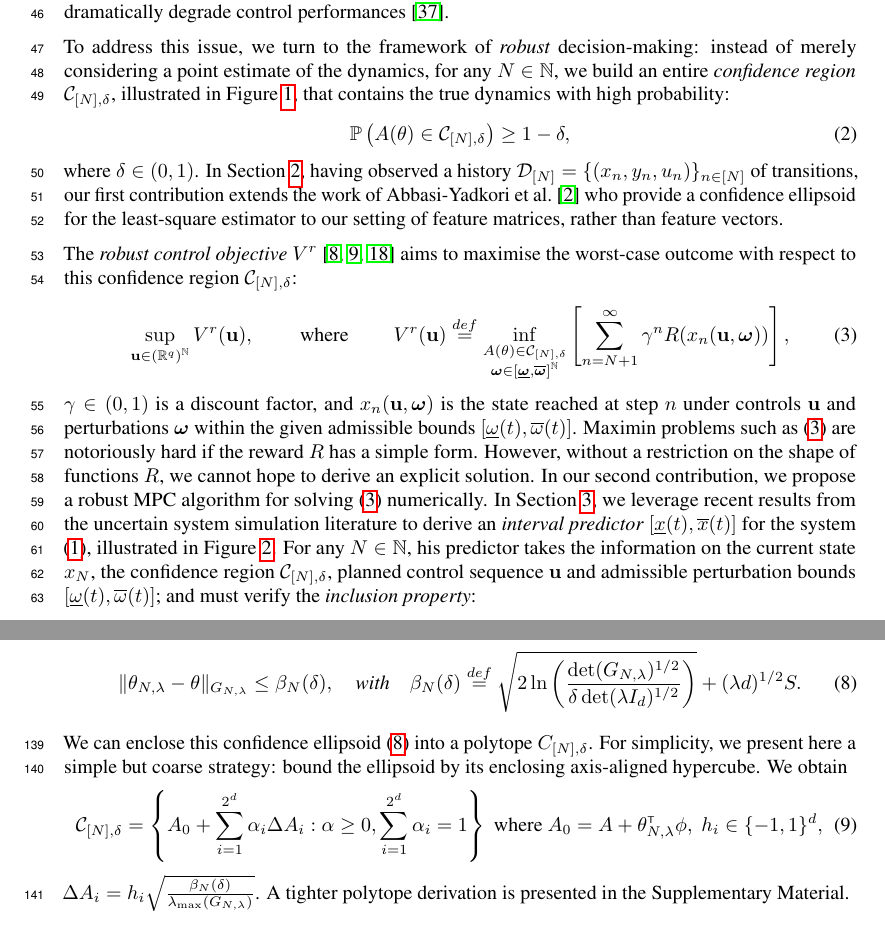
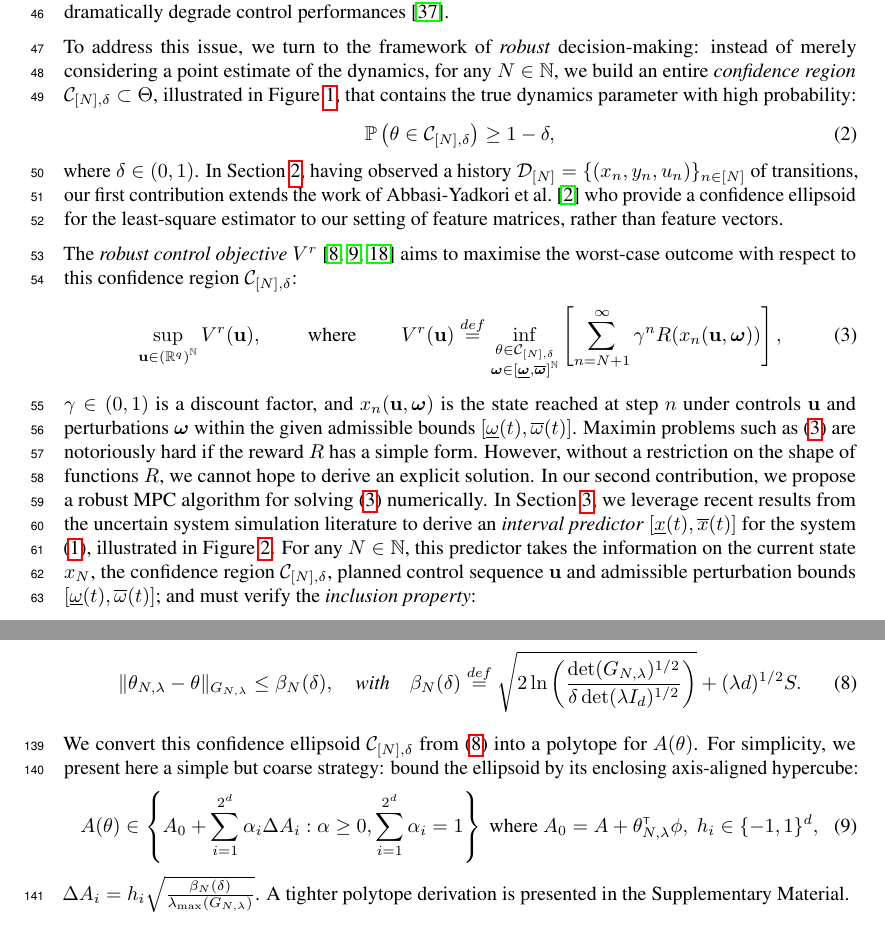
Before and after one commit to eleurent/robust-beyond-quadratic, a LaTeX paper (main.tex): two parts of pages 2 and 5 of 23, joined at a grey line, cut so that both start at the same text. Compiled offline with pdfLaTeX.

Commit message:
C_N,delta is a confidence region on theta, not A(theta)

```diff
--- a/main.tex
+++ b/main.tex
@@ -112,9 +112,9 @@ Since experiencing failures is out of question, the only way to prevent them fro
 \end{equation}
 where the parameter vector $\theta$ in the state matrix $A(\theta)\in\Real^{p\times p}$ belongs to a compact set $\Theta \subset \Real^d$. The control matrix $B\in\Real^{p\times q}$ and disturbance matrix $D\in\Real^{p\times r}$ are known. We also assume having access to the observation of $x(t)$ and to a noisy measurement of $\dot{x}(t)$ in the form $y(t)=\dot{x}(t) + C\nu(t)$, where $\nu(t)\in\Real^s$ is a measurement noise and $C\in\Real^{p\times s}$ is known. Assumptions over the disturbance $\omega$ and noise $\nu$ will be detailed further, and we denote $\eta(t) = C\nu(t) + D\omega(t)$. We argue that this structure assumption is realistic given that most industrial applications to date have been relying on physical models to describe their processes and well-engineered controllers to operate them, rather than machine learning. Our framework relaxes this modelling effort by allowing some \emph{structured uncertainty} around the nominal model. We adopt a data-driven scheme to estimate the parameters more accurately as we interact with the true system. Most model-based reinforcement learning algorithms rely on the estimated dynamics to derive the corresponding optimal controls \citep[e.g.][]{Lenz2015,Levine2015}, but suffer from \emph{model bias}: they ignore the error between the learned and true dynamics, which can dramatically degrade control performances \citep{Schneider1997}. %It is particularly likely when maximising an objective under constraints, which naturally pushes the systems to operate in the vicinity of constraint saturation and makes it prone to failure.
 
-To address this issue, we turn to the framework of \emph{robust} decision-making: instead of merely considering a point estimate of the dynamics, for any $N\in\Natural$, we build an entire \emph{confidence region} $\cC_{[N],\delta}$, illustrated in \Cref{fig:estimation}, that contains the true dynamics with high probability:
+To address this issue, we turn to the framework of \emph{robust} decision-making: instead of merely considering a point estimate of the dynamics, for any $N\in\Natural$, we build an entire \emph{confidence region} $\cC_{[N],\delta}\subset\Theta$, illustrated in \Cref{fig:estimation}, that contains the true dynamics parameter with high probability:
 \begin{align}
-\probability{A(\theta)\in \cC_{[N],\delta}} \geq 1-\delta,
+\probability{\theta\in \cC_{[N],\delta}} \geq 1-\delta,
 \label{eq:confidence}
 \end{align}
 where $\delta\in(0,1)$. In \Cref{sec:estimation}, having observed a history $\cD_{[N]} = \{(x_n, y_n,u_n)\}_{n\in[N]}$ of transitions, our first contribution extends the work of \citet{Abbasi2011} who provide a confidence ellipsoid for the least-square estimator to our setting of feature matrices, rather than feature vectors.
@@ -122,10 +122,10 @@ where $\delta\in(0,1)$. In \Cref{sec:estimation}, having observed a history $\cD
 The \emph{robust control objective} $V^r$ \citep{Bental2009,Bertsimas2011,Gorissen2015} aims to maximise the worst-case outcome with respect to this confidence region $\cC_{[N],\delta}$:
 \begin{equation}
 \label{eq:robust-control}
-\sup_{\bu\in{(\Real^q)}^\Natural} {V^r(\bu)}, \qquad \text{ where }\qquad {V^r(\bu)} \eqdef \inf_{\substack{A(\theta) \in \cC_{[N],\delta} \\ \bom\in[\underline{\bom},\overline{\bom}]^\Natural}} \left[\sum_{n=N+1}^\infty \gamma^n R(x_n(\bu,\bom))\right],
+\sup_{\bu\in{(\Real^q)}^\Natural} {V^r(\bu)}, \qquad \text{ where }\qquad {V^r(\bu)} \eqdef \inf_{\substack{\theta \in \cC_{[N],\delta} \\ \bom\in[\underline{\bom},\overline{\bom}]^\Natural}} \left[\sum_{n=N+1}^\infty \gamma^n R(x_n(\bu,\bom))\right],
 \end{equation}
 $\gamma\in(0,1)$ is a discount factor, and $x_n(\bu,\bom)$ is the state reached at step $n$ under controls $\bu$ and perturbations $\bom$ within the given admissible bounds $[\underline\omega(t),\overline\omega(t)]$. Maximin problems such as $\eqref{eq:robust-control}$ are notoriously hard if the reward $R$ has a simple form. However, without a restriction on the shape of functions $R$, we cannot hope to derive an explicit solution.
-In our second contribution, we propose a robust MPC algorithm for solving \eqref{eq:robust-control} numerically. In \Cref{sec:prediction}, we leverage recent results from the uncertain system simulation literature to derive an \emph{interval predictor} $[\underline{x}(t),\overline{x}(t)]$ for the system \eqref{eq:dynamics}, illustrated in \Cref{fig:prediction}. For any $N\in\Natural$, his predictor takes the information on the current state ${x}_N$, the confidence region $\cC_{[N],\delta}$, planned control sequence $\bu$ and admissible perturbation bounds $[\underline{\omega}(t),\overline{\omega}(t)]$; and must verify the \emph{inclusion property}:
+In our second contribution, we propose a robust MPC algorithm for solving \eqref{eq:robust-control} numerically. In \Cref{sec:prediction}, we leverage recent results from the uncertain system simulation literature to derive an \emph{interval predictor} $[\underline{x}(t),\overline{x}(t)]$ for the system \eqref{eq:dynamics}, illustrated in \Cref{fig:prediction}. For any $N\in\Natural$, this predictor takes the information on the current state ${x}_N$, the confidence region $\cC_{[N],\delta}$, planned control sequence $\bu$ and admissible perturbation bounds $[\underline{\omega}(t),\overline{\omega}(t)]$; and must verify the \emph{inclusion property}:
 \begin{equation}
 \label{eq:inclusion-property}
 \underline{x}(t)\leq x(t)\leq\overline{x}(t), \forall t\geq t_N.
@@ -291,10 +291,10 @@ Under \Cref{assumpt:gaussian-noise}, it holds with probability at least $1-\delt
 \end{align}
 \end{theorem}
 
-We can enclose this confidence ellipsoid $\eqref{eq:confidence-ellipsoid}$ into a polytope $C_{[N],\delta}$. For simplicity, we present here a simple but coarse strategy: bound the ellipsoid by its enclosing axis-aligned hypercube. We obtain
+We convert this confidence ellipsoid $\cC_{[N],\delta}$ from \eqref{eq:confidence-ellipsoid} into a polytope for $A(\theta)$. For simplicity, we present here a simple but coarse strategy: bound the ellipsoid by its enclosing axis-aligned hypercube:
 \begin{align}
     \label{eq:polytope}
-     \cC_{[N],\delta} = \left\{ A_0 +\sum_{i=1}^{2^d}\alpha_{i}\Delta A_{i}: \alpha\geq 0,  \sum_{i=1}^{2^d}\alpha_{i}=1\right\} \text{ where } A_0 = A + \theta_{N,\lambda}^\transp\phi,\; h_i\in\{-1,1\}^d,
+     A(\theta)\in \left\{ A_0 +\sum_{i=1}^{2^d}\alpha_{i}\Delta A_{i}: \alpha\geq 0,  \sum_{i=1}^{2^d}\alpha_{i}=1\right\} \text{ where } A_0 = A + \theta_{N,\lambda}^\transp\phi,\; h_i\in\{-1,1\}^d,
 \end{align}
 $\Delta A_{i} = {h_i} \sqrt{\frac{\beta_N(\delta)}{\lambda_{\max}(G_{N,\lambda})}}$. A tighter polytope derivation is presented in the Supplementary Material. % at the price of an increased computational cost required by the diagonalisation of $G_{N,\lambda}$.
 
```
Also changed, not shown: main.tex (4 more changed lines).
